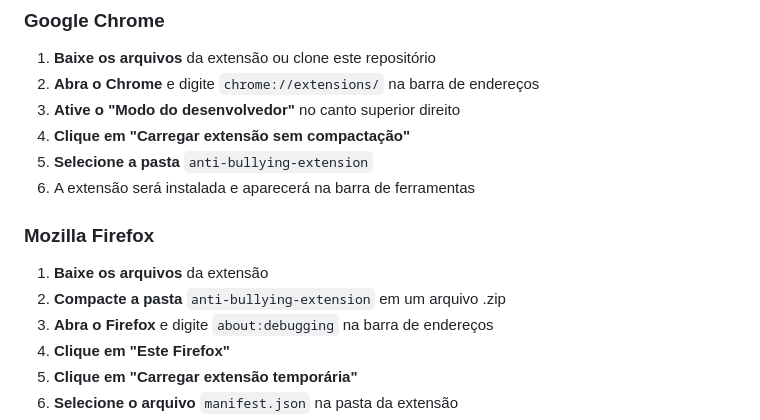
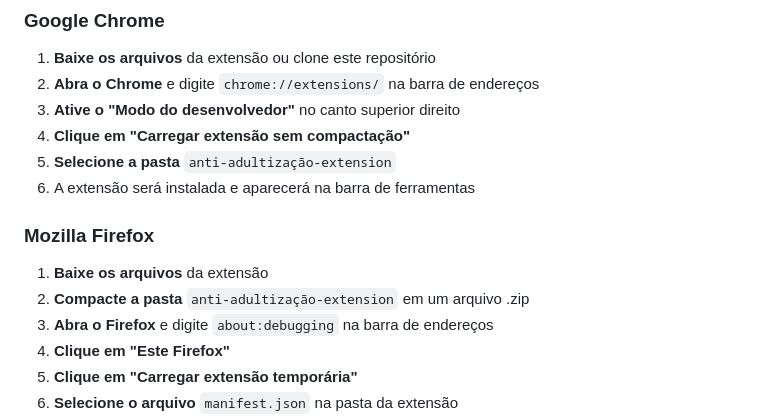
Before and after one commit to nestormaratonatech2A/os_irmaos_nestor, a Markdown page: os_irmaos_nestor_mt-main (4)/os_irmaos_nestor_mt-main/README.md, the part around the change printed below. Drawn GitHub-style.

```diff
--- a/os_irmaos_nestor_mt-main (4)/os_irmaos_nestor_mt-main/README.md
+++ b/os_irmaos_nestor_mt-main (4)/os_irmaos_nestor_mt-main/README.md
@@ -44,13 +44,13 @@ A extensão **OS IRMÃOS - Anti-Bullying** é uma ferramenta desenvolvida para c
 2. **Abra o Chrome** e digite `chrome://extensions/` na barra de endereços
 3. **Ative o "Modo do desenvolvedor"** no canto superior direito
 4. **Clique em "Carregar extensão sem compactação"**
-5. **Selecione a pasta** `anti-bullying-extension`
-6. A extensão será instalada e aparecerá na barra de ferramentas
+5. **Selecione a pasta** `anti-adultização-extension`
+7. A extensão será instalada e aparecerá na barra de ferramentas
 
 ### Mozilla Firefox
 
 1. **Baixe os arquivos** da extensão
-2. **Compacte a pasta** `anti-bullying-extension` em um arquivo .zip
+2. **Compacte a pasta** `anti-adultização-extension` em um arquivo .zip
 3. **Abra o Firefox** e digite `about:debugging` na barra de endereços
 4. **Clique em "Este Firefox"**
 5. **Clique em "Carregar extensão temporária"**
```
Also changed, not shown: other parts of os_irmaos_nestor_mt-main (4)/os_irmaos_nestor_mt-main/README.md (+13 -25 lines).
